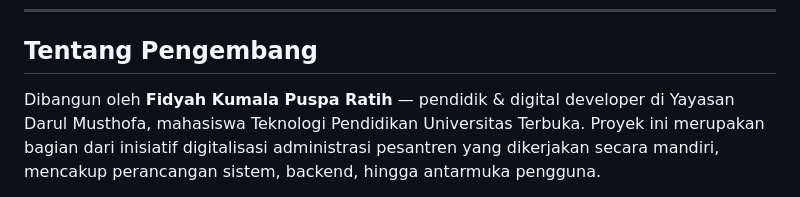
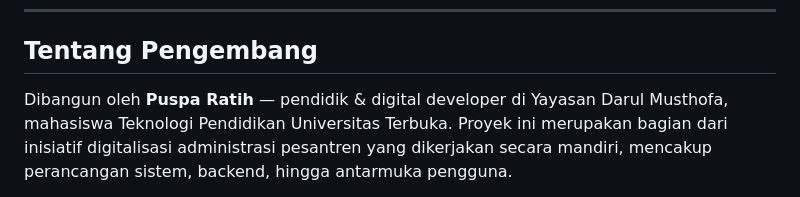
Before and after one commit to puspaid/darul-musthofa-keuangan, a Markdown page: README.md, the part around the change. Drawn GitHub-style.

Commit message:
Update developer name in README

```diff
--- a/README.md
+++ b/README.md
@@ -111,7 +111,7 @@ aplikasi internal seperti ini.
 
 ##  Tentang Pengembang
 
-Dibangun oleh **Fidyah Kumala Puspa Ratih** — pendidik & digital developer di
+Dibangun oleh **Puspa Ratih** — pendidik & digital developer di
 Yayasan Darul Musthofa, mahasiswa Teknologi Pendidikan Universitas Terbuka.
 Proyek ini merupakan bagian dari inisiatif digitalisasi administrasi pesantren
 yang dikerjakan secara mandiri, mencakup perancangan sistem, backend, hingga
```
